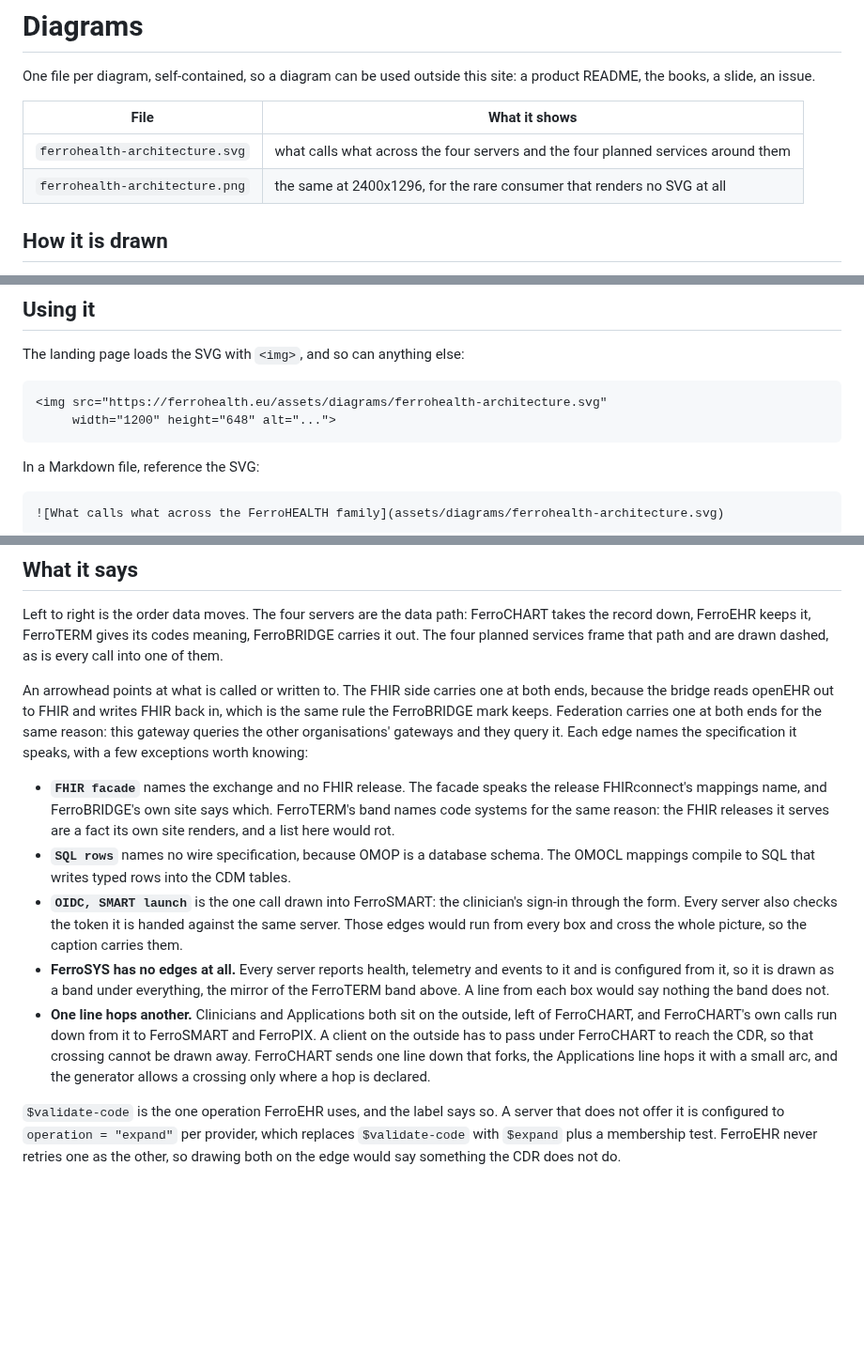
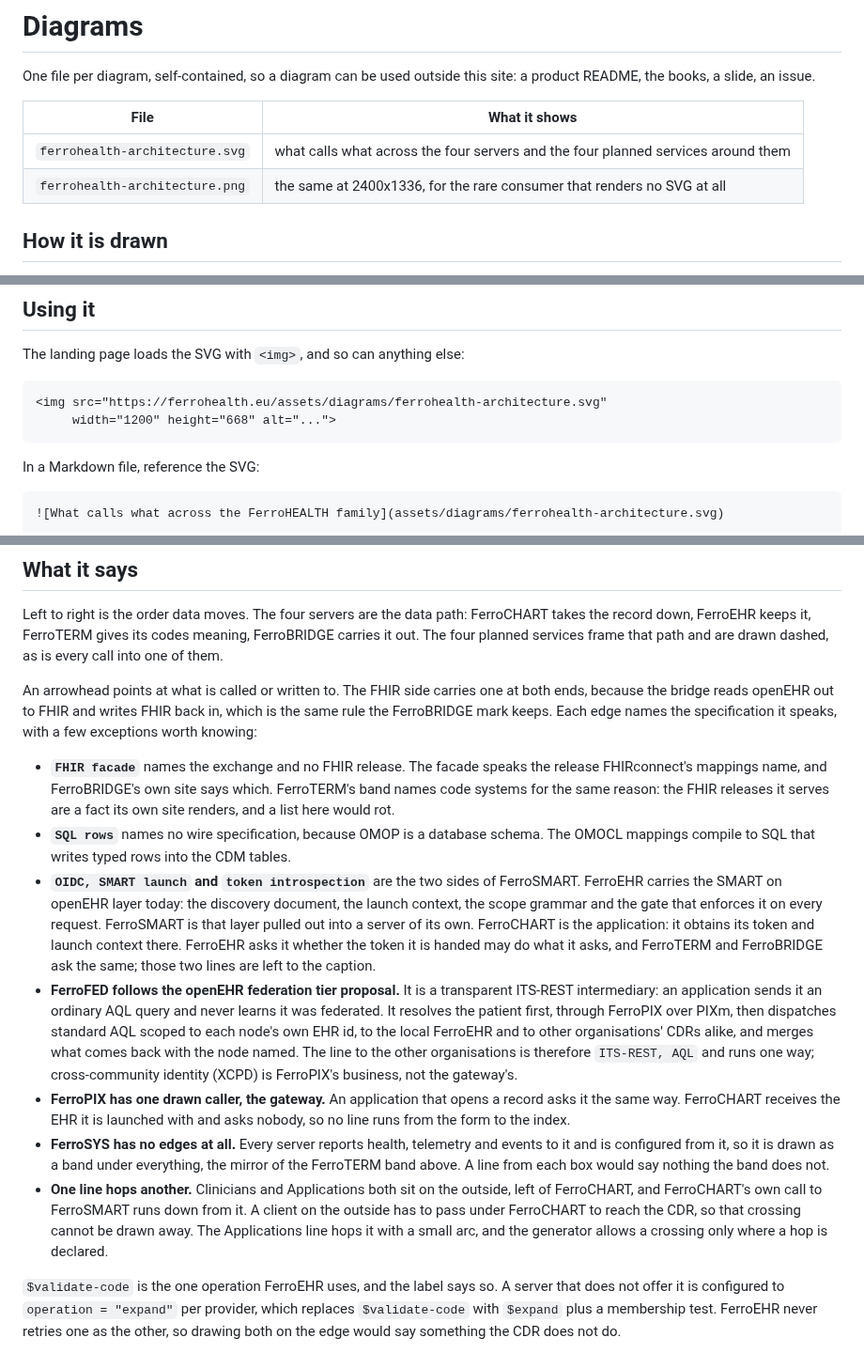
Before and after one commit to FerroHEALTH/FerroHEALTH, a Markdown page: assets/diagrams/README.md, 3 parts joined by grey strips. Shown at 94% size. Drawn GitHub-style; blank space fills up the shorter version.

````diff
--- a/assets/diagrams/README.md
+++ b/assets/diagrams/README.md
@@ -9,7 +9,7 @@ site: a product README, the books, a slide, an issue.
 | File | What it shows |
 |---|---|
 | `ferrohealth-architecture.svg` | what calls what across the four servers and the four planned services around them |
-| `ferrohealth-architecture.png` | the same at 2400x1296, for the rare consumer that renders no SVG at all |
+| `ferrohealth-architecture.png` | the same at 2400x1336, for the rare consumer that renders no SVG at all |
 
 ## How it is drawn
 
@@ -35,7 +35,7 @@ The landing page loads the SVG with `<img>`, and so can anything else:
 
 ```html
 <img src="https://ferrohealth.eu/assets/diagrams/ferrohealth-architecture.svg"
-     width="1200" height="648" alt="...">
+     width="1200" height="668" alt="...">
 ```
 
 In a Markdown file, reference the SVG:
@@ -64,10 +64,8 @@ and are drawn dashed, as is every call into one of them.
 
 An arrowhead points at what is called or written to. The FHIR side carries one
 at both ends, because the bridge reads openEHR out to FHIR and writes FHIR back
-in, which is the same rule the FerroBRIDGE mark keeps. Federation carries one at
-both ends for the same reason: this gateway queries the other organisations'
-gateways and they query it. Each edge names the specification it speaks, with
-a few exceptions worth knowing:
+in, which is the same rule the FerroBRIDGE mark keeps. Each edge names the
+specification it speaks, with a few exceptions worth knowing:
 
 - **`FHIR facade`** names the exchange and no FHIR release. The facade speaks
   the release FHIRconnect's mappings name, and FerroBRIDGE's own site says
@@ -76,20 +74,34 @@ a few exceptions worth knowing:
   rot.
 - **`SQL rows`** names no wire specification, because OMOP is a database schema.
   The OMOCL mappings compile to SQL that writes typed rows into the CDM tables.
-- **`OIDC, SMART launch`** is the one call drawn into FerroSMART: the
-  clinician's sign-in through the form. Every server also checks the token it is
-  handed against the same server. Those edges would run from every box and
-  cross the whole picture, so the caption carries them.
+- **`OIDC, SMART launch` and `token introspection`** are the two sides of
+  FerroSMART. FerroEHR carries the SMART on openEHR layer today: the discovery
+  document, the launch context, the scope grammar and the gate that enforces
+  it on every request. FerroSMART is that layer pulled out into a server of
+  its own. FerroCHART is the application: it obtains its token and launch
+  context there. FerroEHR asks it whether the token it is handed may do what
+  it asks, and FerroTERM and FerroBRIDGE ask the same; those two lines are
+  left to the caption.
+- **FerroFED follows the openEHR federation tier proposal.** It is a
+  transparent ITS-REST intermediary: an application sends it an ordinary AQL
+  query and never learns it was federated. It resolves the patient first,
+  through FerroPIX over PIXm, then dispatches standard AQL scoped to each
+  node's own EHR id, to the local FerroEHR and to other organisations' CDRs
+  alike, and merges what comes back with the node named. The line to the other
+  organisations is therefore `ITS-REST, AQL` and runs one way; cross-community
+  identity (XCPD) is FerroPIX's business, not the gateway's.
+- **FerroPIX has one drawn caller, the gateway.** An application that opens a
+  record asks it the same way. FerroCHART receives the EHR it is launched with
+  and asks nobody, so no line runs from the form to the index.
 - **FerroSYS has no edges at all.** Every server reports health, telemetry and
   events to it and is configured from it, so it is drawn as a band under
   everything, the mirror of the FerroTERM band above. A line from each box
   would say nothing the band does not.
 - **One line hops another.** Clinicians and Applications both sit on the
-  outside, left of FerroCHART, and FerroCHART's own calls run down from it to
-  FerroSMART and FerroPIX. A client on the outside has to pass under
-  FerroCHART to reach the CDR, so that crossing cannot be drawn away.
-  FerroCHART sends one line down that forks, the Applications line hops it
-  with a small arc, and the generator allows a crossing only where a hop is
+  outside, left of FerroCHART, and FerroCHART's own call to FerroSMART runs
+  down from it. A client on the outside has to pass under FerroCHART to reach
+  the CDR, so that crossing cannot be drawn away. The Applications line hops
+  it with a small arc, and the generator allows a crossing only where a hop is
   declared.
 
 `$validate-code` is the one operation FerroEHR uses, and the label says so. A
````
Also changed, not shown: other parts of assets/diagrams/README.md (+1 -1 lines), assets/diagrams/ferrohealth-architecture.png, 3 other files.
